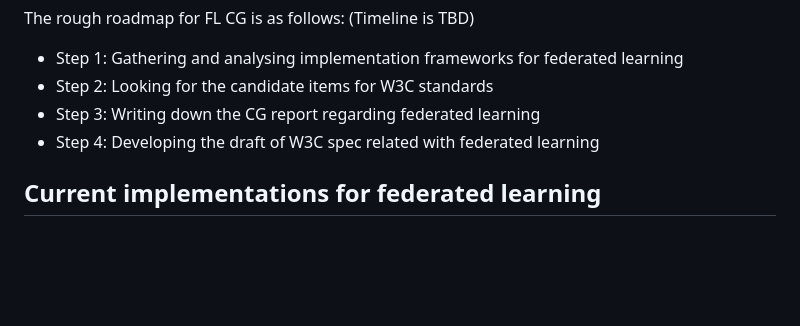
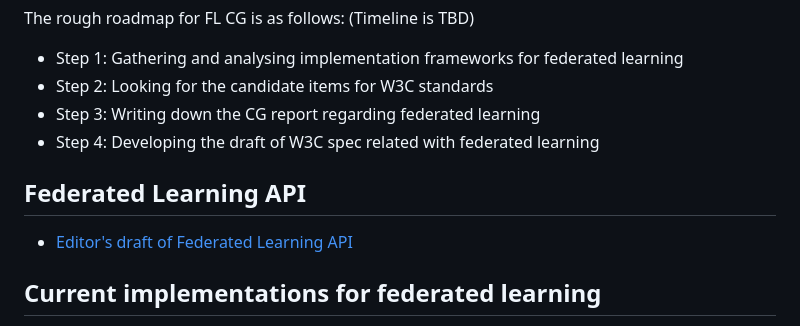
Before and after one commit to w3c/federated-learning-cg, a Markdown page: README.md, the part around the change. Drawn GitHub-style; blank space fills up the shorter version.

Commit message:
Add links for editors draft

```diff
--- a/README.md
+++ b/README.md
@@ -7,6 +7,9 @@ The rough roadmap for FL CG is as follows:
 * Step 2: Looking for the candidate items for W3C standards
 * Step 3: Writing down the CG report regarding federated learning
 * Step 4: Developing the draft of W3C spec related with federated learning
+
+## Federated Learning API
+ * [Editor's draft of Federated Learning API](https://w3c.github.io/federated-learning-cg/reports/index.html)
 
 ## Current implementations for federated learning
 * [TensorFlow Federated(TFF)](https://github.com/tensorflow/federated):
```
